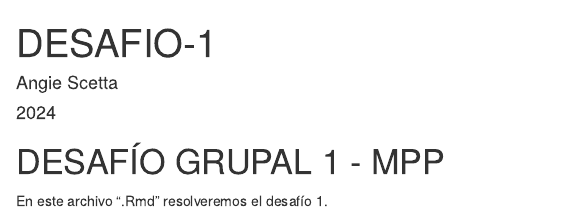
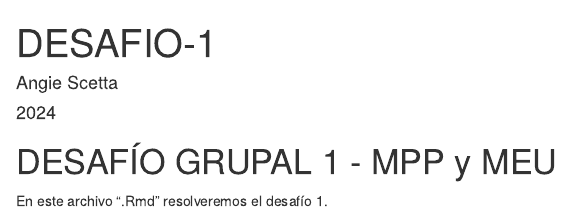
Before and after one commit to angie-scetta/clinica-datos-desafio1, an R Markdown document (DESAFIO-1.Rmd): the page in a window 1100 px wide, from its top. Rendered offline with R 4.5, knitr and Pandoc, with nearby package versions.

Commit message:
"Commit"

```diff
--- a/DESAFIO-1.Rmd
+++ b/DESAFIO-1.Rmd
@@ -5,6 +5,6 @@ date: '2024'
 output: html_document
 ---
 
-# DESAFÍO GRUPAL 1 - MPP
+# DESAFÍO GRUPAL 1 - MPP y MEU
 
 En este archivo ".Rmd" resolveremos el desafío 1.
```
